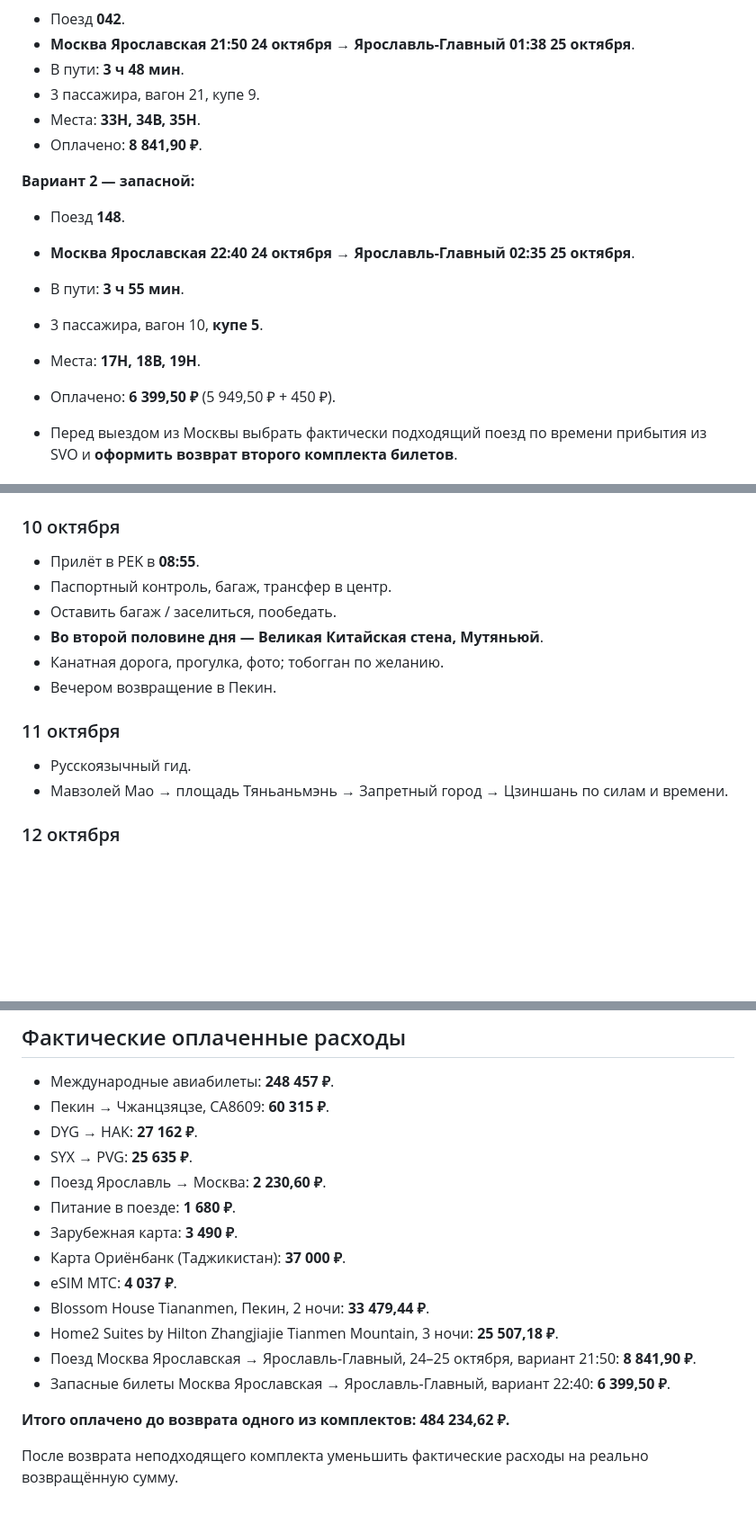
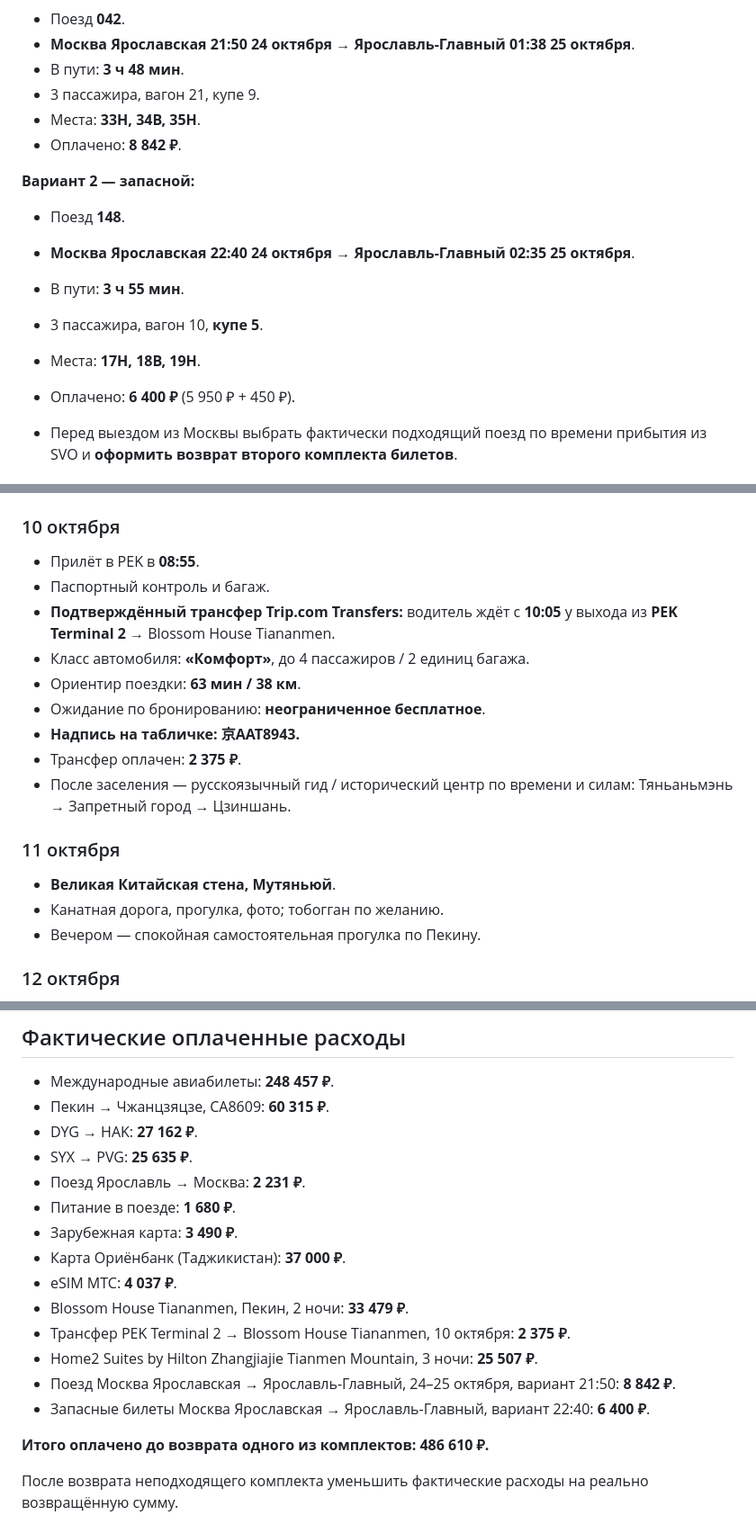
Before and after one commit to arielka-kia/trevel-2026, a Markdown page: Китай — актуальный план поездки.md, 3 parts joined by grey strips. Shown at 90% size. Drawn GitHub-style; blank space fills up the shorter version.

Commit message:
Add confirmed Beijing airport transfer and plate

```diff
--- a/Китай — актуальный план поездки.md
+++ b/Китай — актуальный план поездки.md
@@ -32,7 +32,7 @@
 - В пути: **3 ч 48 мин**.
 - 3 пассажира, вагон 21, купе 9.
 - Места: **33Н, 34В, 35Н**.
-- Оплачено: **8 841,90 ₽**.
+- Оплачено: **8 842 ₽**.
 
 **Вариант 2 — запасной:**
 - Поезд **148**.
@@ -40,7 +40,7 @@
 - В пути: **3 ч 55 мин**.
 - 3 пассажира, вагон 10, **купе 5**.
 - Места: **17Н, 18В, 19Н**.
-- Оплачено: **6 399,50 ₽** (5 949,50 ₽ + 450 ₽).
+- Оплачено: **6 400 ₽** (5 950 ₽ + 450 ₽).
 
 - Перед выездом из Москвы выбрать фактически подходящий поезд по времени прибытия из SVO и **оформить возврат второго комплекта билетов**.
 
@@ -85,15 +85,19 @@
 ## Пекин — актуальная программа
 ### 10 октября
 - Прилёт в PEK в **08:55**.
-- Паспортный контроль, багаж, трансфер в центр.
-- Оставить багаж / заселиться, пообедать.
-- **Во второй половине дня — Великая Китайская стена, Мутяньюй**.
-- Канатная дорога, прогулка, фото; тобогган по желанию.
-- Вечером возвращение в Пекин.
+- Паспортный контроль и багаж.
+- **Подтверждённый трансфер Trip.com Transfers:** водитель ждёт с **10:05** у выхода из **PEK Terminal 2** → Blossom House Tiananmen.
+- Класс автомобиля: **«Комфорт»**, до 4 пассажиров / 2 единиц багажа.
+- Ориентир поездки: **63 мин / 38 км**.
+- Ожидание по бронированию: **неограниченное бесплатное**.
+- **Надпись на табличке: 京AAT8943.**
+- Трансфер оплачен: **2 375 ₽**.
+- После заселения — русскоязычный гид / исторический центр по времени и силам: Тяньаньмэнь → Запретный город → Цзиншань.
 
 ### 11 октября
-- Русскоязычный гид.
-- Мавзолей Мао → площадь Тяньаньмэнь → Запретный город → Цзиншань по силам и времени.
+- **Великая Китайская стена, Мутяньюй**.
+- Канатная дорога, прогулка, фото; тобогган по желанию.
+- Вечером — спокойная самостоятельная прогулка по Пекину.
 
 ### 12 октября
 - Спокойное утро, завтрак / сбор вещей и выезд в **PKX (Beijing Daxing)** с достаточным запасом.
@@ -185,17 +189,18 @@
 - Пекин → Чжанцзяцзе, CA8609: **60 315 ₽**.
 - DYG → HAK: **27 162 ₽**.
 - SYX → PVG: **25 635 ₽**.
-- Поезд Ярославль → Москва: **2 230,60 ₽**.
+- Поезд Ярославль → Москва: **2 231 ₽**.
 - Питание в поезде: **1 680 ₽**.
 - Зарубежная карта: **3 490 ₽**.
 - Карта Ориёнбанк (Таджикистан): **37 000 ₽**.
 - eSIM МТС: **4 037 ₽**.
-- Blossom House Tiananmen, Пекин, 2 ночи: **33 479,44 ₽**.
-- Home2 Suites by Hilton Zhangjiajie Tianmen Mountain, 3 ночи: **25 507,18 ₽**.
-- Поезд Москва Ярославская → Ярославль-Главный, 24–25 октября, вариант 21:50: **8 841,90 ₽**.
-- Запасные билеты Москва Ярославская → Ярославль-Главный, вариант 22:40: **6 399,50 ₽**.
+- Blossom House Tiananmen, Пекин, 2 ночи: **33 479 ₽**.
+- Трансфер PEK Terminal 2 → Blossom House Tiananmen, 10 октября: **2 375 ₽**.
+- Home2 Suites by Hilton Zhangjiajie Tianmen Mountain, 3 ночи: **25 507 ₽**.
+- Поезд Москва Ярославская → Ярославль-Главный, 24–25 октября, вариант 21:50: **8 842 ₽**.
+- Запасные билеты Москва Ярославская → Ярославль-Главный, вариант 22:40: **6 400 ₽**.
 
-**Итого оплачено до возврата одного из комплектов: 484 234,62 ₽.**
+**Итого оплачено до возврата одного из комплектов: 486 610 ₽.**
 
 После возврата неподходящего комплекта уменьшить фактические расходы на реально возвращённую сумму.
 
```
Also changed, not shown: other parts of Китай — актуальный план поездки.md (+4 -4 lines).
